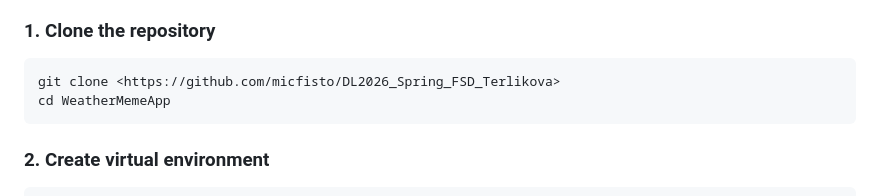
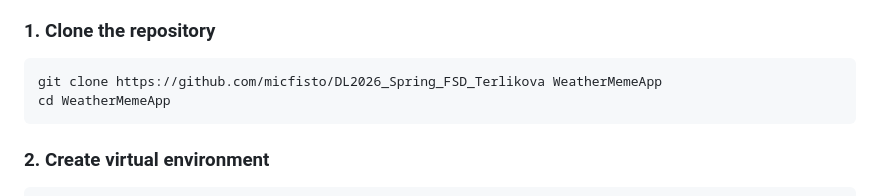
Before and after one commit to micfisto/DL2026_Spring_FSD_Terlikova, a Markdown page: README.md, the part around the change. GitHub-like rendering.

````diff
--- a/README.md
+++ b/README.md
@@ -34,7 +34,7 @@ An application that displays weather information with contextual memes based on
 ### 1. Clone the repository
 
 ```bash
-git clone <https://github.com/micfisto/DL2026_Spring_FSD_Terlikova>
+git clone https://github.com/micfisto/DL2026_Spring_FSD_Terlikova WeatherMemeApp
 cd WeatherMemeApp
 ```
 
````
